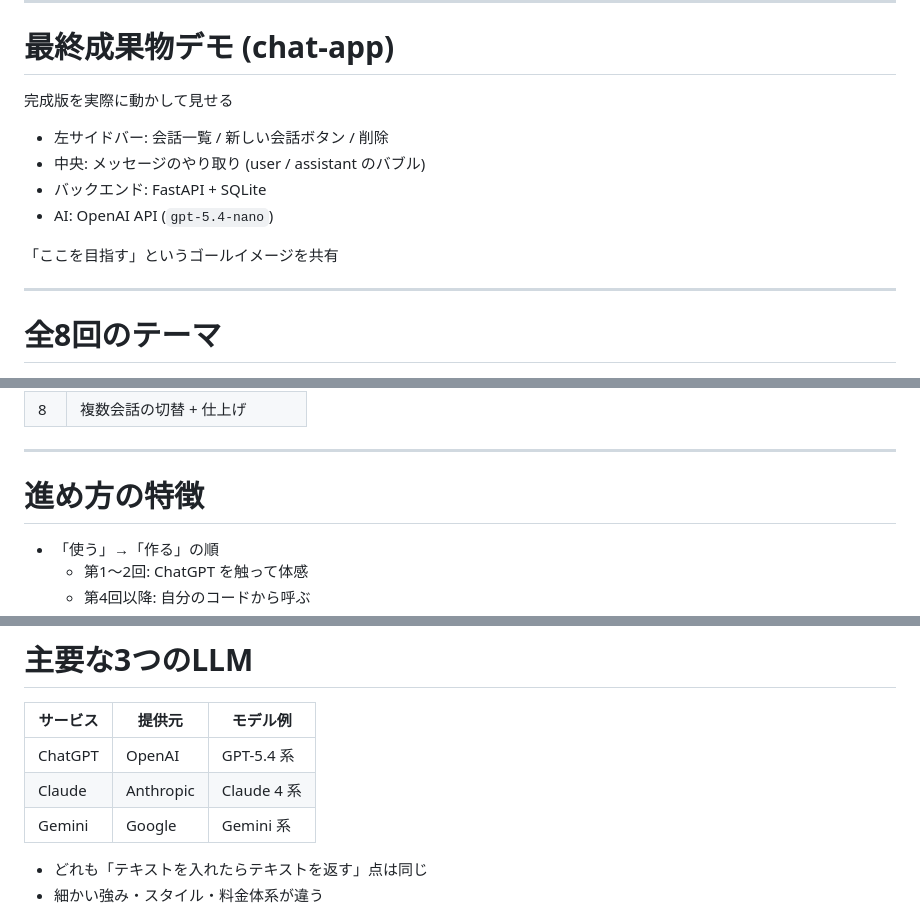
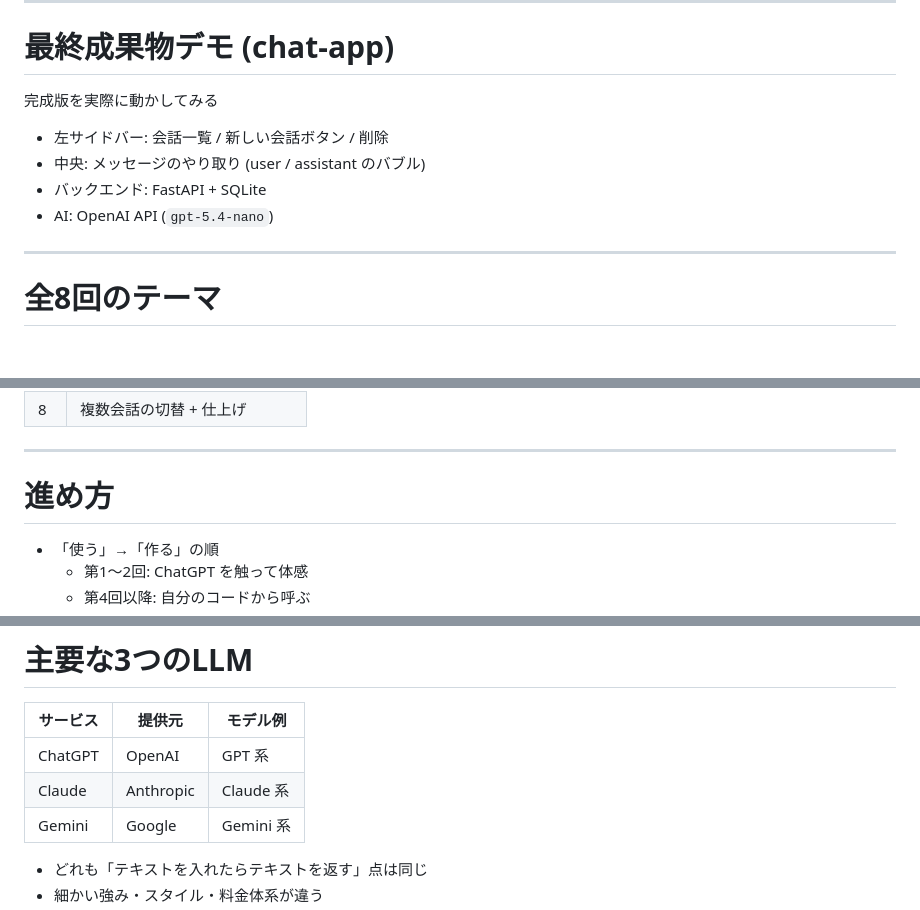
Before and after one commit to kappaexpress/llm-app-intro-class-2026, a Markdown page: session01/slides.md, 3 parts joined by grey strips. Drawn GitHub-style; blank space fills up the shorter version.

Commit message:
Polish session01 wording
- Drop specific model version markers (GPT-5.4 系 / Claude 4 系) to
  避ける model-version churn; "GPT 系" / "Claude 系" ages better
- Tighten demo slide ("動かして見せる" → "動かしてみる", drop the
  redundant goal-image line)
- Rename "進め方の特徴" to "進め方" (it's not really listing 特徴)
- Swap the calculator example for a harder division to better expose
  LLM weakness at math

Co-Authored-By: Claude Opus 4.7 (1M context) <noreply@anthropic.com>

```diff
--- a/session01/slides.md
+++ b/session01/slides.md
@@ -63,14 +63,12 @@ LLMが何をする道具なのかを掴み、このコースで何を作るか
 
 # 最終成果物デモ (chat-app)
 
-完成版を実際に動かして見せる
+完成版を実際に動かしてみる
 
 - 左サイドバー: 会話一覧 / 新しい会話ボタン / 削除
 - 中央: メッセージのやり取り (user / assistant のバブル)
 - バックエンド: FastAPI + SQLite
 - AI: OpenAI API (`gpt-5.4-nano`)
-
-「ここを目指す」というゴールイメージを共有
 
 ---
 
@@ -89,7 +87,7 @@ LLMが何をする道具なのかを掴み、このコースで何を作るか
 
 ---
 
-# 進め方の特徴
+# 進め方
 
 - 「使う」→「作る」の順
   - 第1〜2回: ChatGPT を触って体感
@@ -145,8 +143,8 @@ LLMがやっていることは、実はシンプル
 
 | サービス | 提供元    | モデル例    |
 | -------- | --------- | ----------- |
-| ChatGPT  | OpenAI    | GPT-5.4 系  |
-| Claude   | Anthropic | Claude 4 系 |
+| ChatGPT  | OpenAI    | GPT 系  |
+| Claude   | Anthropic | Claude 系 |
 | Gemini   | Google    | Gemini 系   |
 
 - どれも「テキストを入れたらテキストを返す」点は同じ
```
Also changed, not shown: other parts of session01/slides.md (+1 -1 lines).
